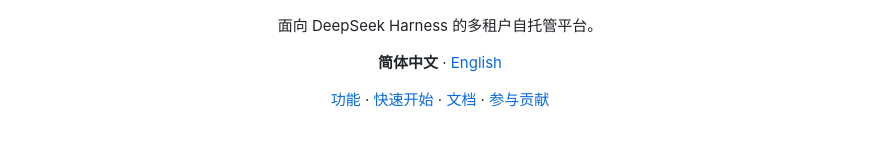
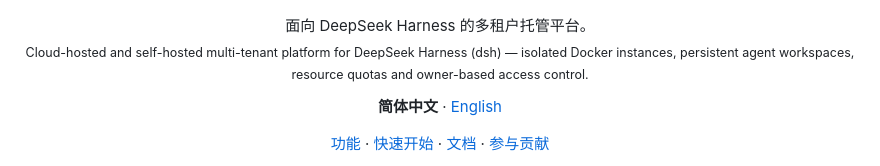
Before and after one commit to eskim2001/dsh-cloud, a Markdown page: README.md, the part around the change. Rendered like a GitHub page; blank space fills up the shorter version.

Commit message:
docs: add English tagline to README hero

```diff
--- a/README.md
+++ b/README.md
@@ -8,7 +8,8 @@
 </p>
 
 <p align="center">
-  面向 DeepSeek Harness 的多租户自托管平台。
+  面向 DeepSeek Harness 的多租户托管平台。<br>
+  <sub>Cloud-hosted and self-hosted multi-tenant platform for DeepSeek Harness (dsh) — isolated Docker instances, persistent agent workspaces, resource quotas and owner-based access control.</sub>
 </p>
 
 <p align="center">
```
